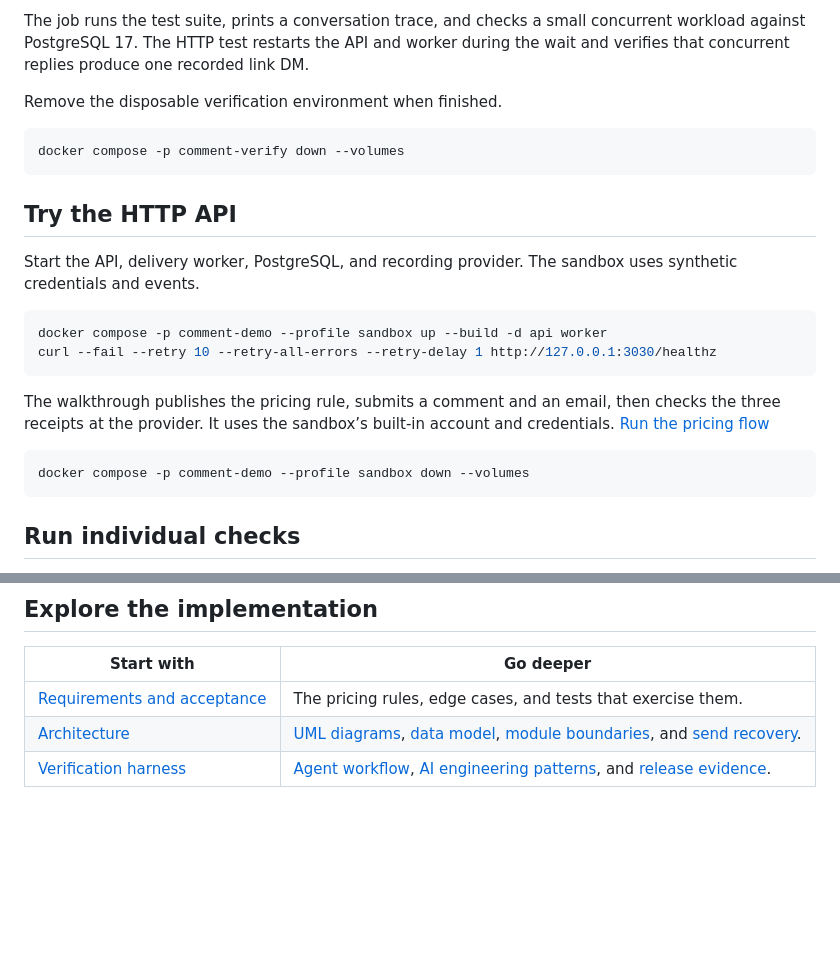
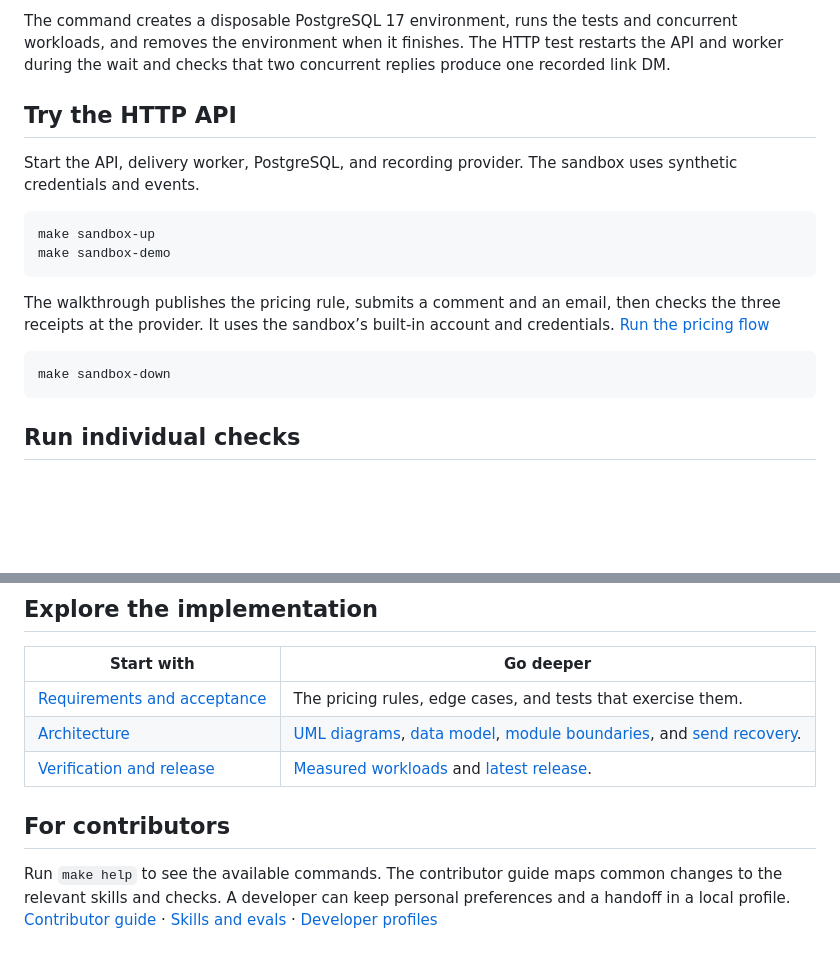
Before and after one commit to ByAxe/blotato-comment-automations, a Markdown page: README.md, 2 parts joined by grey strips. Drawn GitHub-style; blank space fills up the shorter version.

````diff
--- a/README.md
+++ b/README.md
@@ -20,26 +41,20 @@ docker compose -p comment-verify up --build --abort-on-container-exit --exit-cod
 ```
 
-The job runs the test suite, prints a conversation trace, and checks a small concurrent workload against PostgreSQL 17. The HTTP test restarts the API and worker during the wait and verifies that concurrent replies produce one recorded link DM.
-
-Remove the disposable verification environment when finished.
-
-```sh
-docker compose -p comment-verify down --volumes
-```
+The command creates a disposable PostgreSQL 17 environment, runs the tests and concurrent workloads, and removes the environment when it finishes. The HTTP test restarts the API and worker during the wait and checks that two concurrent replies produce one recorded link DM.
 
 ## Try the HTTP API
 
 Start the API, delivery worker, PostgreSQL, and recording provider. The sandbox uses synthetic credentials and events.
 
 ```sh
-docker compose -p comment-demo --profile sandbox up --build -d api worker
-curl --fail --retry 10 --retry-all-errors --retry-delay 1 http://127.0.0.1:3030/healthz
+make sandbox-up
+make sandbox-demo
 ```
 
 The walkthrough publishes the pricing rule, submits a comment and an email, then checks the three receipts at the provider. It uses the sandbox’s built-in account and credentials. [Run the pricing flow](docs/api.md#run-the-pricing-flow)
 
 ```sh
-docker compose -p comment-demo --profile sandbox down --volumes
+make sandbox-down
 ```
 
 ## Run individual checks
@@ -62,4 +77,8 @@ These checks use synthetic events and simulated provider acceptance. Live Instag
 | --- | --- |
 | [Requirements and acceptance](docs/requirements.md) | The pricing rules, edge cases, and tests that exercise them. |
 | [Architecture](docs/architecture.md) | [UML diagrams](docs/diagrams.md), [data model](docs/data.md), [module boundaries](docs/modularity.md), and [send recovery](docs/delivery-recovery.md). |
-| [Verification harness](docs/harness.md) | [Agent workflow](docs/agent-workflow.md), [AI engineering patterns](docs/ai-engineering.md), and [release evidence](docs/release.md). |
+| [Verification and release](docs/release.md) | [Measured workloads](docs/capacity.md) and [latest release](https://github.com/ByAxe/blotato-comment-automations/releases/latest). |
+
+## For contributors
+
+Run `make help` to see the available commands. The contributor guide maps common changes to the relevant skills and checks. A developer can keep personal preferences and a handoff in a local profile. [Contributor guide](AGENTS.md) · [Skills and evals](evals/README.md) · [Developer profiles](docs/developer-context.md)
````
Also changed, not shown: other parts of README.md (+25 -4 lines), docs/assets/pricing-sequence.gif (added), docs/assets/uncertain-send.gif (added), 2 other files.
